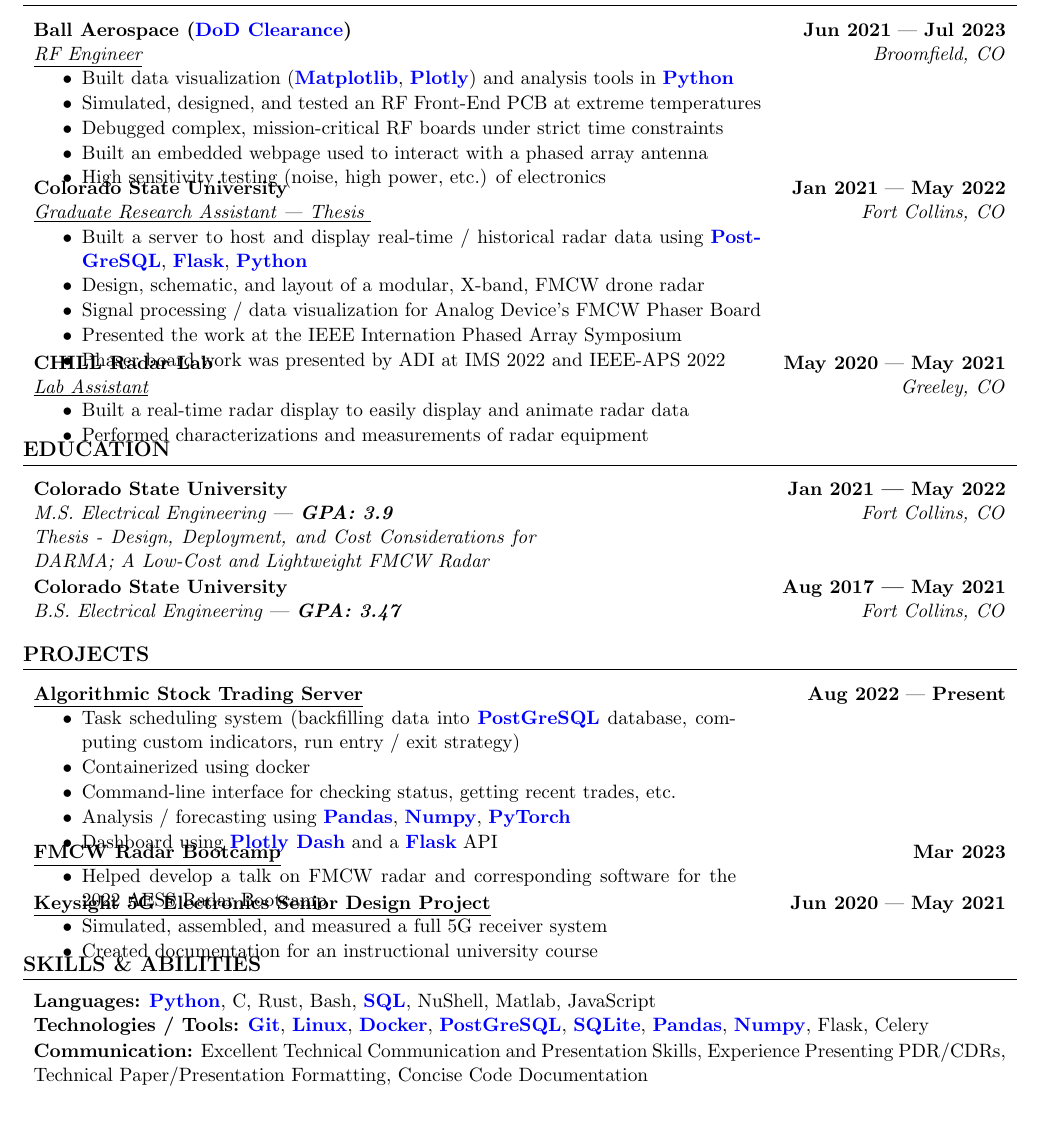
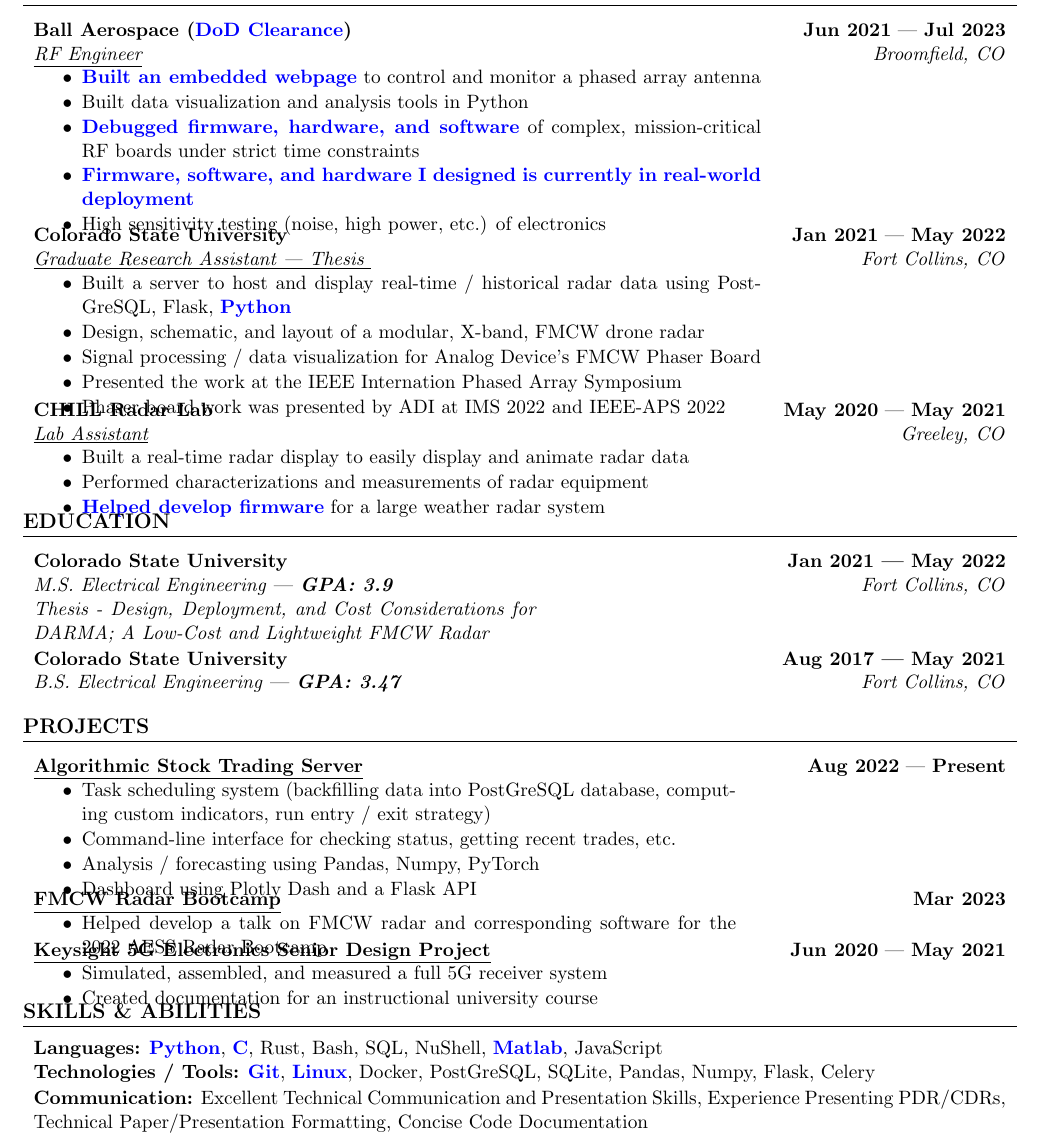
Before and after one commit to brunerm99/resume, a LaTeX CV (resume.tex): part of the page, cut so that both start at the same text, the shorter picture padded with empty space. Compiled offline with pdfLaTeX.

Commit message:
Embedded resume - WIP

```diff
--- a/resume.tex
+++ b/resume.tex
@@ -208,10 +208,11 @@
 {RF Engineer}
 {Broomfield, CO}
 {
-  {Built data visualization (\boldblue{Matplotlib}, \boldblue{Plotly}) and analysis tools in \boldblue{Python}},
-  {Simulated, designed, and tested an RF Front-End PCB at extreme temperatures},
-  {Debugged complex, mission-critical RF boards under strict time constraints},
-  {Built an embedded webpage used to interact with a phased array antenna},
+  {\boldblue{Built an embedded webpage} to control and monitor a phased array antenna},
+  {Built data visualization and analysis tools in Python},
+  % {Simulated, designed, and tested an RF Front-End PCB at extreme temperatures},
+  {\boldblue{Debugged firmware, hardware, and software} of complex, mission-critical RF boards under strict time constraints},
+  {\boldblue{Firmware, software, and hardware I designed is currently in real-world deployment}},
   {High sensitivity testing (noise, high power, etc.) of electronics}
 }
 \job{{\href[]{https://scholar.google.com/citations?user=f_bJPcEAAAAJ&hl=en}{Colorado State University}}}
@@ -223,7 +224,7 @@
 }
 {Fort Collins, CO}
 {
-  {Built a server to host and display real-time / historical radar data using \boldblue{PostGreSQL}, \boldblue{Flask}, \boldblue{Python}},
+  {Built a server to host and display real-time / historical radar data using PostGreSQL, Flask, \boldblue{Python}},
   {Design, schematic, and layout of a modular, X-band, FMCW drone radar},
   {Signal processing / data visualization for Analog Device’s FMCW Phaser Board},
   {Presented the work at the IEEE Internation Phased Array Symposium},
@@ -236,7 +237,8 @@
 {Greeley, CO}
 {
   {Built a real-time radar display to easily display and animate radar data},
-  {Performed characterizations and measurements of radar equipment}
+  {Performed characterizations and measurements of radar equipment},
+  {\boldblue{Helped develop firmware} for a large weather radar system}
 }
 
 \vspace{-0.5cm}
@@ -267,12 +269,12 @@
 {Aug 2022}
 {Present}
 {
-  {Task scheduling system (backfilling data into \boldblue{PostGreSQL} database, computing custom indicators, run entry / exit strategy)},
-  {Containerized using docker},
+  {Task scheduling system (backfilling data into PostGreSQL database, computing custom indicators, run entry / exit strategy)},
+  % {Containerized using docker},
   {Command-line interface for checking status, getting recent trades, etc.},
-  {Analysis / forecasting using \boldblue{Pandas}, \boldblue{Numpy}, \boldblue{PyTorch}},
+  {Analysis / forecasting using Pandas, Numpy, PyTorch},
   % {Discord bot for general notifications / monitoring},
-  {Dashboard using \boldblue{Plotly Dash} and a \boldblue{Flask} API}
+  {Dashboard using Plotly Dash and a Flask API}
 }
 {}
 \projectsingle{FMCW Radar Bootcamp}
@@ -295,9 +297,9 @@
 \section*{SKILLS \& ABILITIES}
 \vspace{-0.2cm}
 \skill{Languages}
-{\boldblue{Python}, C, Rust, Bash, \boldblue{SQL}, NuShell, Matlab, JavaScript}
+{\boldblue{Python}, \boldblue{C}, Rust, Bash, SQL, NuShell, \boldblue{Matlab}, JavaScript}
 \skill{Technologies / Tools}
-{\boldblue{Git}, \boldblue{Linux}, \boldblue{Docker}, \boldblue{PostGreSQL}, \boldblue{SQLite}, \boldblue{Pandas}, \boldblue{Numpy}, Flask, Celery}
+{\boldblue{Git}, \boldblue{Linux}, Docker, PostGreSQL, SQLite, Pandas, Numpy, Flask, Celery}
 \skill{Communication}
 {Excellent Technical Communication and Presentation Skills, Experience Presenting PDR/CDRs, Technical Paper/Presentation Formatting, Concise Code Documentation}
 % \skill{Design / Simulation Tools}
```
Also changed, not shown: outputs/embedded_origin_ai/MarshallBruner.pdf (added).
